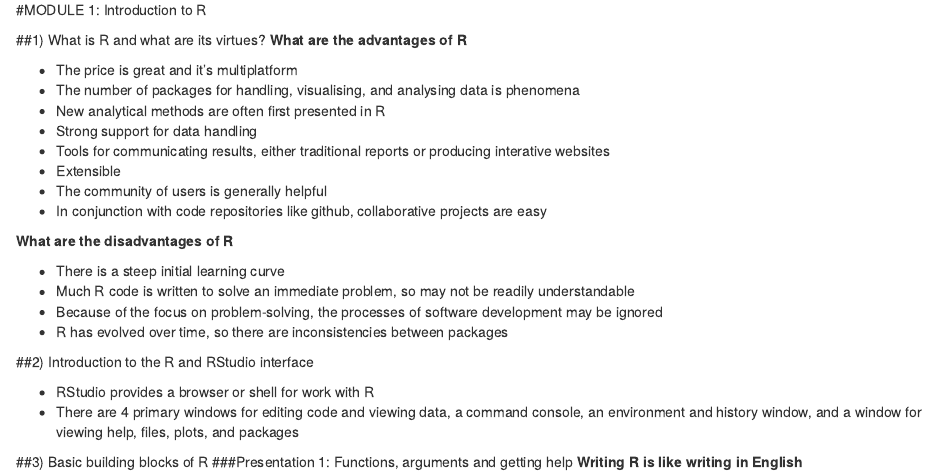
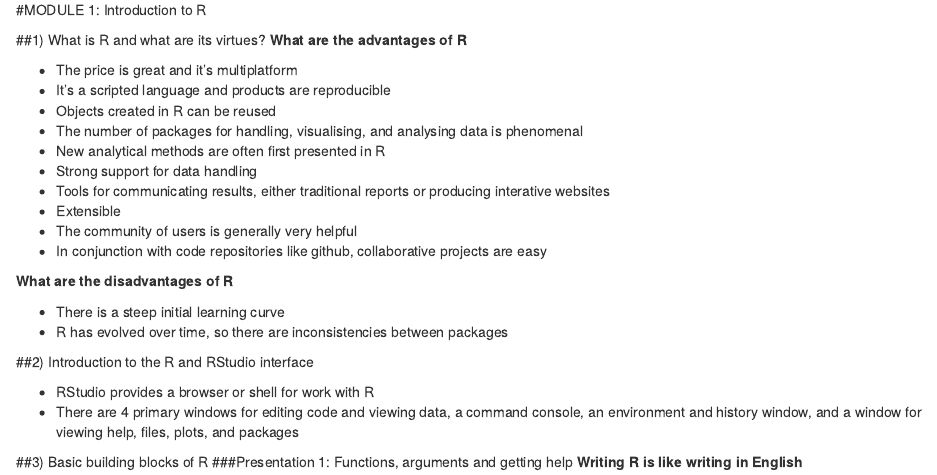
Before and after one commit to JimHallett/R-Workshop, an R Markdown document (R/Setup/RworkshopSchedule.Rmd): the page in a window 1100 px wide, from 100 px down. Rendered offline with R 4.5, knitr and Pandoc, with nearby package versions; drawn as R Markdown's standard HTML page in place of the format the file asks for.

Commit message:
intro edits

```diff
--- a/R/Setup/RworkshopSchedule.Rmd
+++ b/R/Setup/RworkshopSchedule.Rmd
@@ -10,19 +10,19 @@ output: word_document
 **What are the advantages of R**
 
 - The price is great and it's multiplatform
-- The number of packages for handling, visualising, and analysing data is phenomena
+- It's a scripted language and products are reproducible
+- Objects created in R can be reused
+- The number of packages for handling, visualising, and analysing data is phenomenal
 - New analytical methods are often first presented in R
 - Strong support for data handling
 - Tools for communicating results, either traditional reports or producing interative websites
 - Extensible
-- The community of users is generally helpful
+- The community of users is generally very helpful
 - In conjunction with code repositories like github, collaborative projects are easy
 
 **What are the disadvantages of R**
 
 - There is a steep initial learning curve
-- Much R code is written to solve an immediate problem, so may not be readily understandable
-- Because of the focus on problem-solving, the processes of software development may be ignored
 - R has evolved over time, so there are inconsistencies between packages
 
 ##2) Introduction to the R and RStudio interface
```
